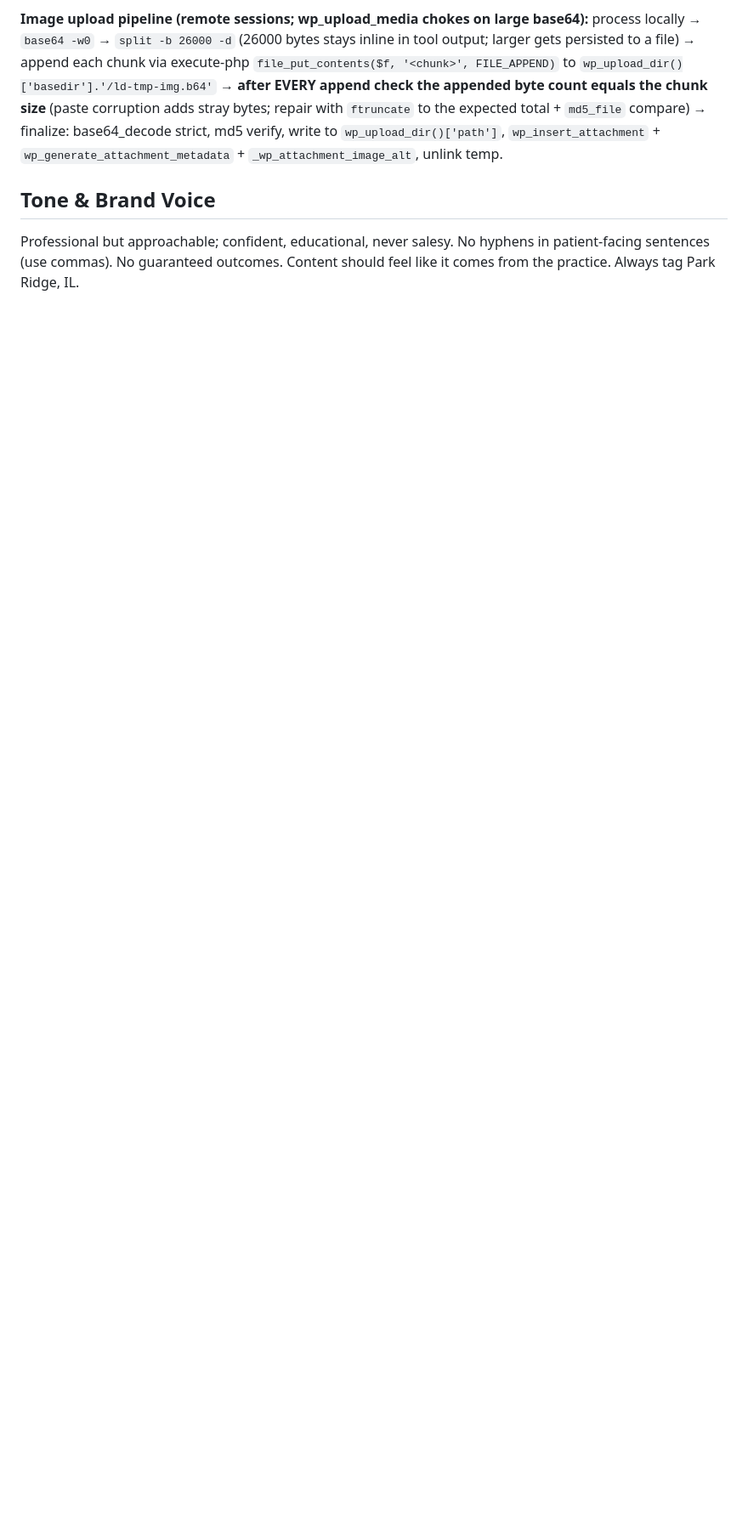
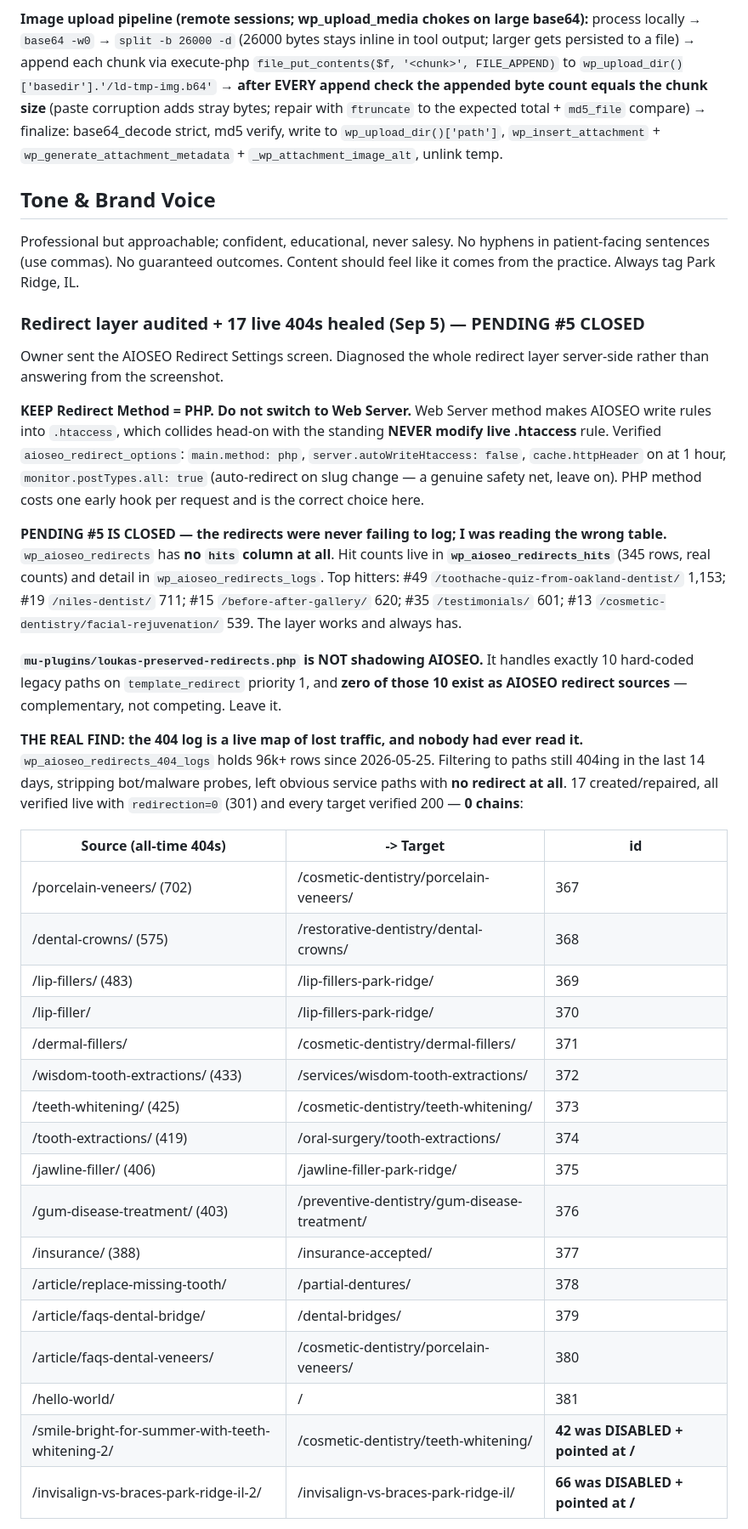
Before and after one commit to thanasiloukas-svg/DRLoukas, a Markdown page: CLAUDE.md, the part around one of its changes. Shown at 85% size. GitHub-like rendering; blank space fills up the shorter version.

Commit message:
Document redirect layer audit: PHP method confirmed, pending #5 closed, 17 live 404s healed
- Verified aioseo_redirect_options: method=php, autoWriteHtaccess=false. Keep PHP;
  Web Server method would write to .htaccess, which is banned.
- Closed pending item #5: hit counts live in wp_aioseo_redirects_hits, not a
  hits column on wp_aioseo_redirects. Redirects were always logging.
- Confirmed loukas-preserved-redirects.php mu-plugin does not shadow AIOSEO
  (zero overlap between its 10 paths and the 362 redirect sources).
- Created 15 redirects and repaired 2 disabled ones for paths still 404ing,
  including three /article/* URLs with external inbound links that yesterday's
  on-page link fix could not heal. All 17 verified 301 with targets at 200,
  zero chains.
- Flagged for owner: dead /novamira/v1 connector 404ing ~280x/day, and
  160MB of redirect/404 logs from Forever retention + full IP logging.

Co-Authored-By: Claude Opus 5 <noreply@anthropic.com>
Claude-Session: https://claude.ai/code/session_01B2ASpL494CmCuqR2M623Hr

```diff
--- a/CLAUDE.md
+++ b/CLAUDE.md
@@ -496,3 +496,35 @@ Content edits: prefer `wp_alter_post` (search/replace or regex, `\z` appends) ov
 ## Tone & Brand Voice
 
 Professional but approachable; confident, educational, never salesy. No hyphens in patient-facing sentences (use commas). No guaranteed outcomes. Content should feel like it comes from the practice. Always tag Park Ridge, IL.
+
+### Redirect layer audited + 17 live 404s healed (Sep 5) — PENDING #5 CLOSED
+Owner sent the AIOSEO Redirect Settings screen. Diagnosed the whole redirect layer server-side rather than answering from the screenshot.
+
+**KEEP Redirect Method = PHP. Do not switch to Web Server.** Web Server method makes AIOSEO write rules into `.htaccess`, which collides head-on with the standing **NEVER modify live .htaccess** rule. Verified `aioseo_redirect_options`: `main.method: php`, `server.autoWriteHtaccess: false`, `cache.httpHeader` on at 1 hour, `monitor.postTypes.all: true` (auto-redirect on slug change — a genuine safety net, leave on). PHP method costs one early hook per request and is the correct choice here.
+
+**PENDING #5 IS CLOSED — the redirects were never failing to log; I was reading the wrong table.** `wp_aioseo_redirects` has **no `hits` column at all**. Hit counts live in **`wp_aioseo_redirects_hits`** (345 rows, real counts) and detail in `wp_aioseo_redirects_logs`. Top hitters: #49 `/toothache-quiz-from-oakland-dentist/` 1,153; #19 `/niles-dentist/` 711; #15 `/before-after-gallery/` 620; #35 `/testimonials/` 601; #13 `/cosmetic-dentistry/facial-rejuvenation/` 539. The layer works and always has.
+
+**`mu-plugins/loukas-preserved-redirects.php` is NOT shadowing AIOSEO.** It handles exactly 10 hard-coded legacy paths on `template_redirect` priority 1, and **zero of those 10 exist as AIOSEO redirect sources** — complementary, not competing. Leave it.
+
+**THE REAL FIND: the 404 log is a live map of lost traffic, and nobody had ever read it.** `wp_aioseo_redirects_404_logs` holds 96k+ rows since 2026-05-25. Filtering to paths still 404ing in the last 14 days, stripping bot/malware probes, left obvious service paths with **no redirect at all**. 17 created/repaired, all verified live with `redirection=0` (301) and every target verified 200 — **0 chains**:
+
+| Source (all-time 404s) | -> Target | id |
+|---|---|---|
+| /porcelain-veneers/ (702) | /cosmetic-dentistry/porcelain-veneers/ | 367 |
+| /dental-crowns/ (575) | /restorative-dentistry/dental-crowns/ | 368 |
+| /lip-fillers/ (483) | /lip-fillers-park-ridge/ | 369 |
+| /lip-filler/ | /lip-fillers-park-ridge/ | 370 |
+| /dermal-fillers/ | /cosmetic-dentistry/dermal-fillers/ | 371 |
+| /wisdom-tooth-extractions/ (433) | /services/wisdom-tooth-extractions/ | 372 |
+| /teeth-whitening/ (425) | /cosmetic-dentistry/teeth-whitening/ | 373 |
+| /tooth-extractions/ (419) | /oral-surgery/tooth-extractions/ | 374 |
+| /jawline-filler/ (406) | /jawline-filler-park-ridge/ | 375 |
+| /gum-disease-treatment/ (403) | /preventive-dentistry/gum-disease-treatment/ | 376 |
+| /insurance/ (388) | /insurance-accepted/ | 377 |
+| /article/replace-missing-tooth/ | /partial-dentures/ | 378 |
+| /article/faqs-dental-bridge/ | /dental-bridges/ | 379 |
+| /article/faqs-dental-veneers/ | /cosmetic-dentistry/porcelain-veneers/ | 380 |
+| /hello-world/ | / | 381 |
+| /smile-bright-for-summer-with-teeth-whitening-2/ | /cosmetic-dentistry/teeth-whitening/ | **42 was DISABLED + pointed at /** |
+| /invisalign-vs-braces-park-ridge-il-2/ | /invisalign-vs-braces-park-ridge-il/ | **66 was DISABLED + pointed at /** |
+
```
Also changed, not shown: other parts of CLAUDE.md (+9 -0 lines).
